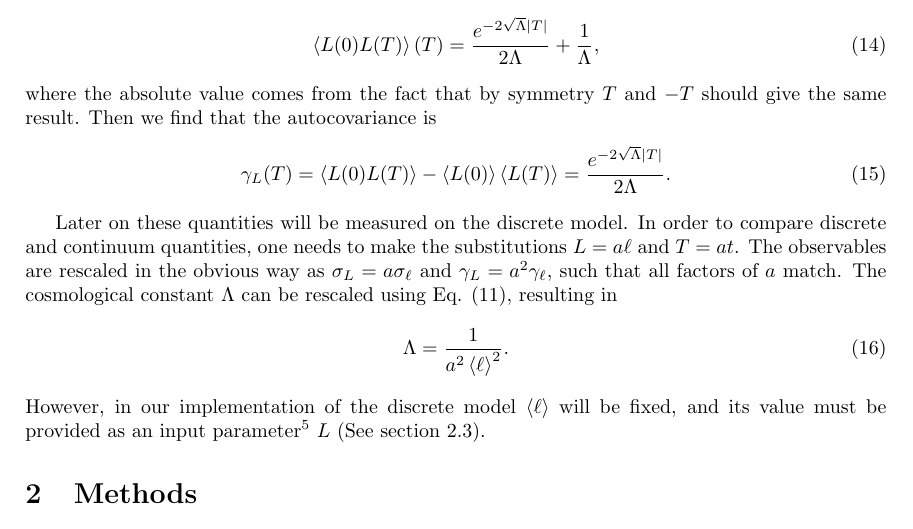
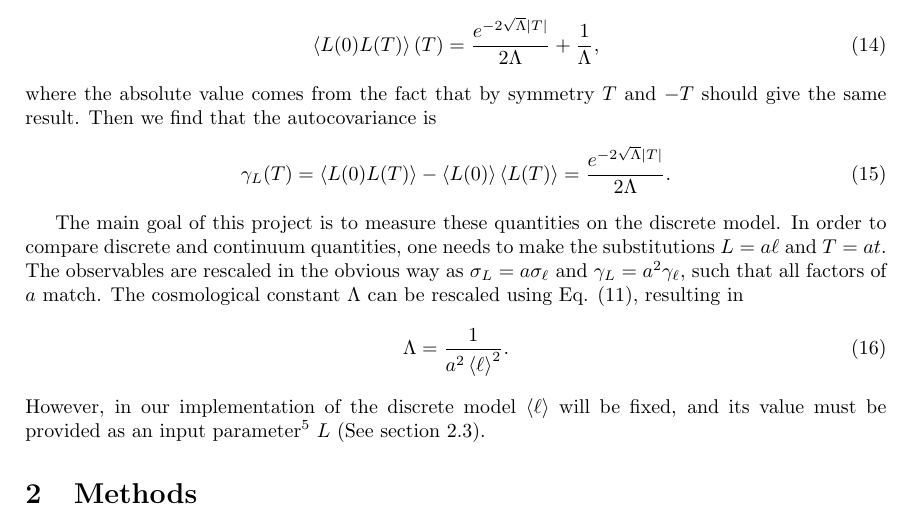
Before and after one commit to TomGerstel/monte-carlo-CDT, a LaTeX paper (report/main.tex, which reads report/1introduction.tex): part of page 4 of 16, cut so that both start at the same text. Compiled offline with pdfLaTeX.

Commit message:
research goal

```diff
--- a/report/1introduction.tex
+++ b/report/1introduction.tex
@@ -137,7 +137,7 @@ where the absolute value comes from the fact that by symmetry $T$ and $-T$ shoul
     .
 \end{equation}
 
-Later on these quantities will be measured on the discrete model. In order to compare discrete and continuum quantities, one needs to make the substitutions $L = a \ell$ and $T = a t$. The observables are rescaled in the obvious way as $\sigma_L = a \sigma_\ell$ and $\gamma_L = a^2 \gamma_\ell$, such that all factors of $a$ match. The cosmological constant $\Lambda$ can be rescaled using Eq. \eqref{eq:exp_ell}, resulting in
+The main goal of this project is to measure these quantities on the discrete model. In order to compare discrete and continuum quantities, one needs to make the substitutions $L = a \ell$ and $T = a t$. The observables are rescaled in the obvious way as $\sigma_L = a \sigma_\ell$ and $\gamma_L = a^2 \gamma_\ell$, such that all factors of $a$ match. The cosmological constant $\Lambda$ can be rescaled using Eq. \eqref{eq:exp_ell}, resulting in
 \begin{equation}
     \Lambda = \frac{1}{a^2 \ev{\ell}^2}
     .
```
